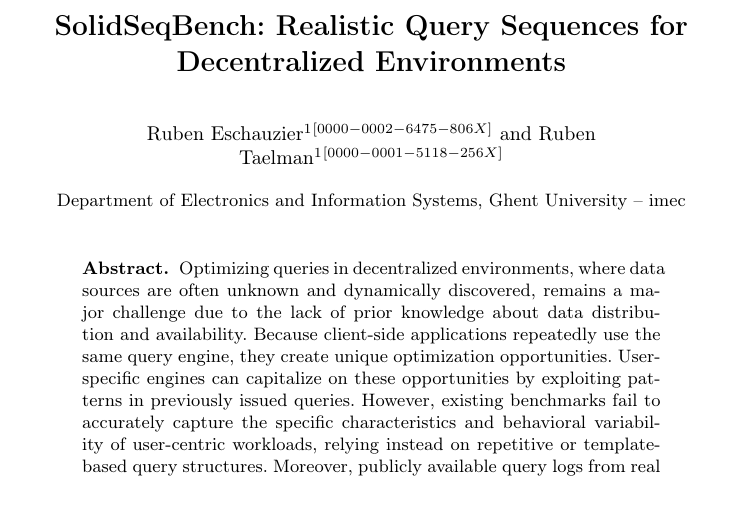
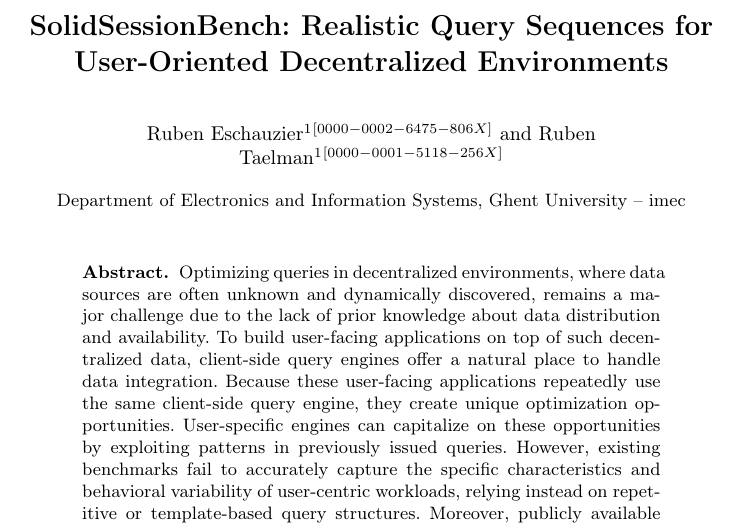
Before and after one commit to RubenEschauzier/simulated-query-sequence-paper, a LaTeX thesis (main.tex): part of page 1 of 21, cut so that both start at the same text, the shorter picture padded with empty space. Compiled offline with pdfLaTeX.

Commit message:
Sync commit

```diff
--- a/main.tex
+++ b/main.tex
@@ -30,12 +30,12 @@
 
 \begin{document}
 %
-\title{SolidSeqBench: Realistic Query Sequences for Decentralized Environments}
+\title{SolidSessionBench: Realistic Query Sequences for User-Oriented Decentralized Environments}
 \author{Ruben Eschauzier\inst{1}\orcidID{0000-0002-6475-806X} \and
 Ruben Taelman\inst{1}\orcidID{0000-0001-5118-256X}}
 
 \institute{Department of Electronics and Information Systems, Ghent University – imec}
-\titlerunning{SolidSeqBench: Realistic Query Sequences for Decentralized Environments}
+\titlerunning{SolidSessionBench: Realistic Query Sequences for User-Oriented Decentralized Environments}
 
 %
 % \authorrunning{F. Author et al.}
@@ -53,7 +53,9 @@
 Optimizing queries in decentralized environments,
 where data sources are often unknown and dynamically discovered,
 remains a major challenge due to the lack of prior knowledge about data distribution and availability.
-Because client-side applications repeatedly use the same query engine, they create unique optimization opportunities.
+To build user-facing applications on top of such decentralized data,
+client-side query engines offer a natural place to handle data integration.
+Because these user-facing applications repeatedly use the same client-side query engine, they create unique optimization opportunities.
 % Need:         Why something needed to be done at all
 User-specific engines can capitalize on these opportunities by exploiting patterns in previously issued queries.
 However, existing benchmarks fail to accurately capture the specific characteristics and behavioral variability of user-centric workloads,
```
Also changed, not shown: 1 other file.
